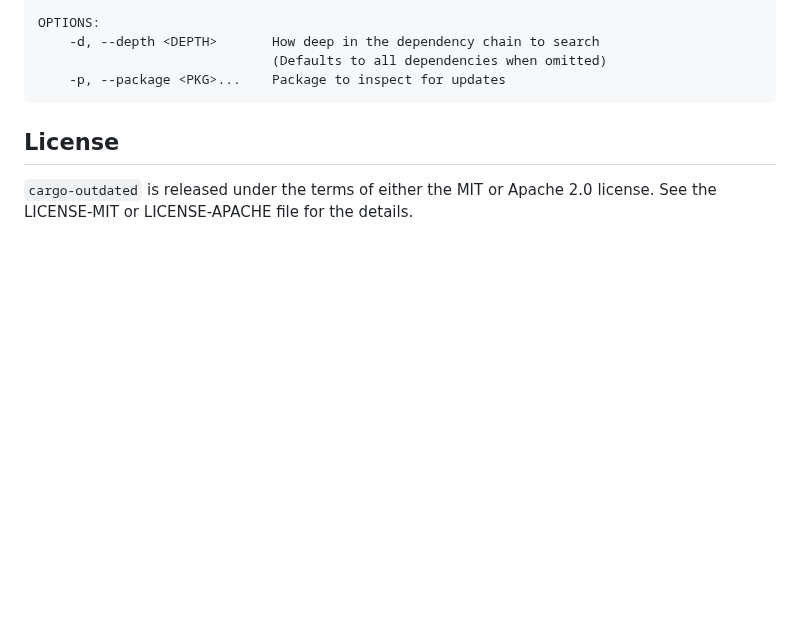
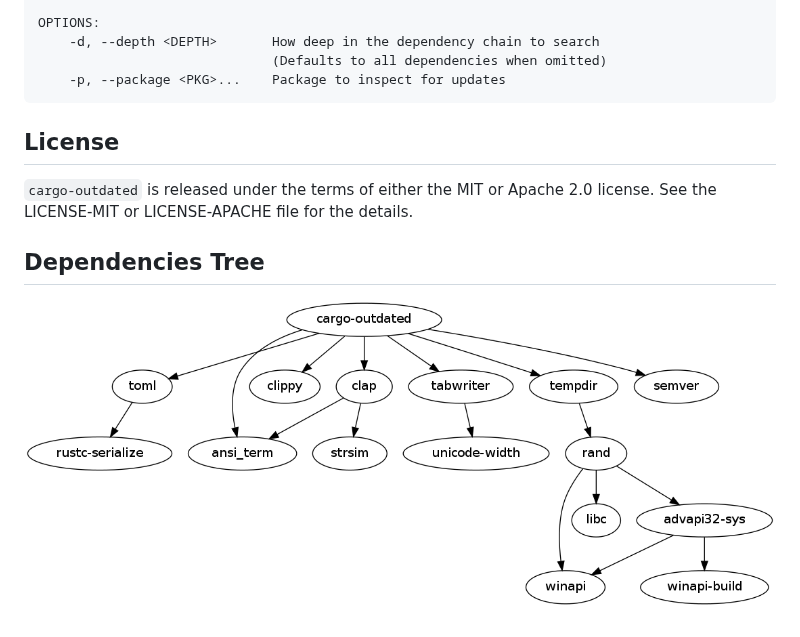
Before and after one commit to kbknapp/cargo-outdated, a Markdown page: README.md, the part around the change. Drawn GitHub-style; pictures changed too: cargo-outdated.png (added); blank space fills up the shorter version.

Commit message:
chore(readme): add dependencies tree to README.md

```diff
--- a/README.md
+++ b/README.md
@@ -75,3 +75,6 @@ OPTIONS:
 ## License
 
 `cargo-outdated` is released under the terms of either the MIT or Apache 2.0 license. See the LICENSE-MIT or LICENSE-APACHE file for the details.
+
+## Dependencies Tree
+![cargo-outdated dependencies](cargo-outdated.png)
```
